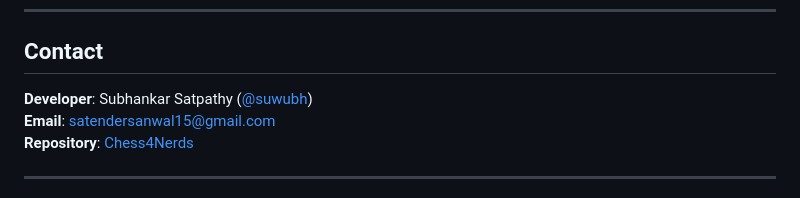
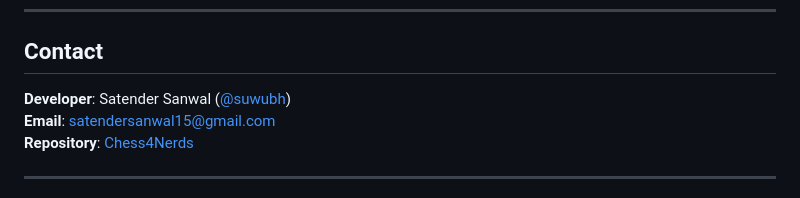
Before and after one commit to Satendersanwal/chess4nerds, a Markdown page: README.md, the part around the change. Drawn GitHub-style.

Commit message:
added full name

```diff
--- a/README.md
+++ b/README.md
@@ -235,7 +235,7 @@ MIT License - see [LICENSE](LICENSE) file for details.
 
 ##  Contact
 
-**Developer**: Subhankar Satpathy ([@suwubh](https://github.com/Satendersanwal))
+**Developer**: Satender Sanwal ([@suwubh](https://github.com/Satendersanwal))
 **Email**: satendersanwal15@gmail.com
 **Repository**: [Chess4Nerds]([https://github.com/Satendersanwal/chess4nerds])
 
```
